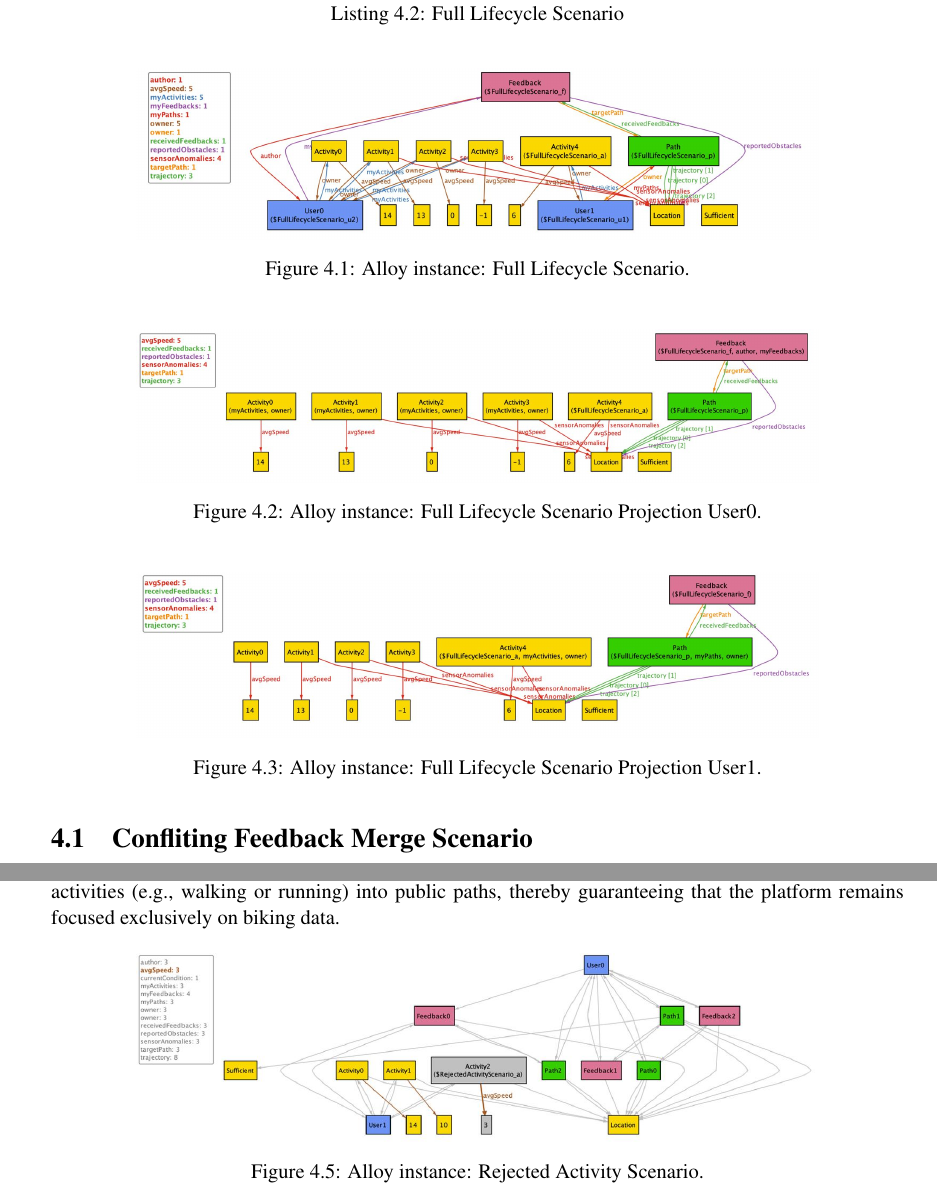
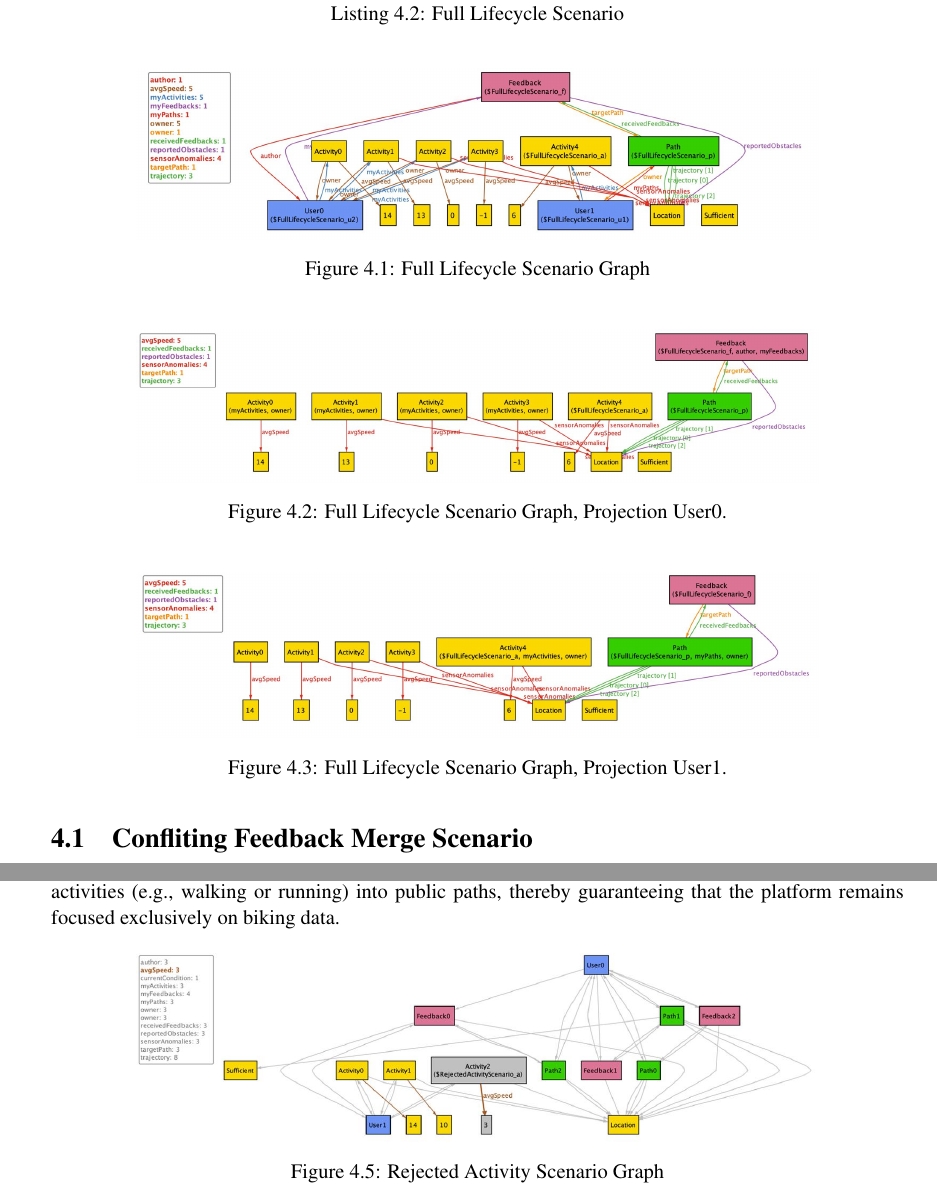
Before and after one commit to AlbertoSpezzapria/Best-Bike-Path, a LaTeX thesis (RASD/main.tex, which reads RASD/Files/4_alloy.tex): two parts of pages 56 and 58 of 59, joined at a grey line, cut so that both start at the same text. Compiled offline with pdfLaTeX; a LaTeX package or settings file that is missing is left out.

Commit message:
fixing captions

```diff
--- a/RASD/Files/4_alloy.tex
+++ b/RASD/Files/4_alloy.tex
@@ -168,20 +168,20 @@ run FullLifecycleScenario for 5 but 5 Int
 \begin{figure}[H] % [H] forza l'immagine esattamente in questo punto
     \centering
     \includegraphics[width=0.8\textwidth]{Images/full_lifecycle_graph_1.jpeg}
-    \caption{Alloy instance: Full Lifecycle Scenario.}
+    \caption{Full Lifecycle Scenario Graph}
     \label{fig:alloy_instance_1}
 \end{figure}
 \begin{figure}[H] % [H] forza l'immagine esattamente in questo punto
     \centering
     \includegraphics[width=0.8\textwidth]{Images/full_lifecycle_graph_2.jpeg}
-    \caption{Alloy instance: Full Lifecycle Scenario Projection User0.}
-    \label{fig:alloy_instance_1}
+    \caption{Full Lifecycle Scenario Graph, Projection User0.}
+    \label{fig:alloy_instance_2}
 \end{figure}
 \begin{figure}[H] % [H] forza l'immagine esattamente in questo punto
     \centering
     \includegraphics[width=0.8\textwidth]{Images/full_lifecycle_graph_3.jpeg}
-    \caption{Alloy instance: Full Lifecycle Scenario Projection User1.}
-    \label{fig:alloy_instance_1}
+    \caption{Full Lifecycle Scenario Graph, Projection User1.}
+    \label{fig:alloy_instance_3}
 \end{figure}
 
 \section{Confliting Feedback Merge Scenario}
@@ -241,6 +241,6 @@ This successfully verifies the Safety and Data Integrity constraints. It demonst
 \begin{figure}[H] % [H] forza l'immagine esattamente in questo punto
     \centering
     \includegraphics[width=0.8\textwidth]{Images/rejected_activity_graph.jpeg}
-    \caption{Alloy instance: Rejected Activity Scenario.}
+    \caption{Rejected Activity Scenario Graph}
     \label{fig:alloy_instance_5}
 \end{figure}
```
Also changed, not shown: RASD/main.pdf, RASD/Files/4_alloy.tex (2 more changed lines), 5 other files.
